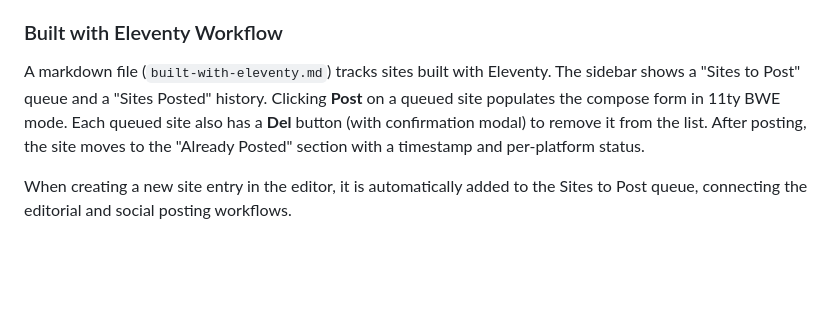
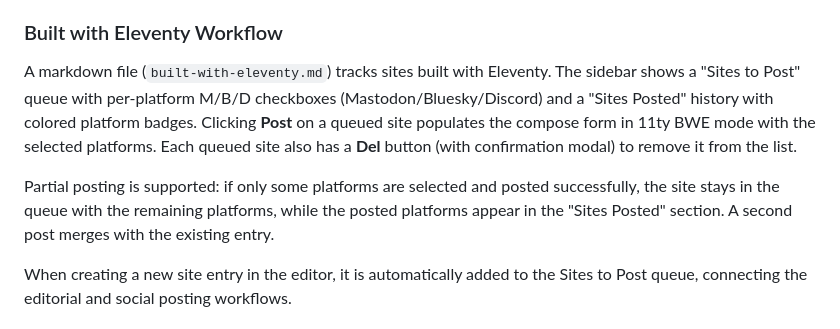
Before and after one commit to bobmonsour/social-posting, a Markdown page: README.md, the part around the change. GitHub-like rendering; blank space fills up the shorter version.

Commit message:
Update CLAUDE.md and README with per-platform BWE tracking docs
Co-Authored-By: Claude Opus 4.6 <noreply@anthropic.com>

```diff
--- a/README.md
+++ b/README.md
@@ -51,7 +51,9 @@ Modes pre-fill per-platform textareas with hashtags, mentions, and prefixes tail
 
 ### Built with Eleventy Workflow
 
-A markdown file (`built-with-eleventy.md`) tracks sites built with Eleventy. The sidebar shows a "Sites to Post" queue and a "Sites Posted" history. Clicking **Post** on a queued site populates the compose form in 11ty BWE mode. Each queued site also has a **Del** button (with confirmation modal) to remove it from the list. After posting, the site moves to the "Already Posted" section with a timestamp and per-platform status.
+A markdown file (`built-with-eleventy.md`) tracks sites built with Eleventy. The sidebar shows a "Sites to Post" queue with per-platform M/B/D checkboxes (Mastodon/Bluesky/Discord) and a "Sites Posted" history with colored platform badges. Clicking **Post** on a queued site populates the compose form in 11ty BWE mode with the selected platforms. Each queued site also has a **Del** button (with confirmation modal) to remove it from the list.
+
+Partial posting is supported: if only some platforms are selected and posted successfully, the site stays in the queue with the remaining platforms, while the posted platforms appear in the "Sites Posted" section. A second post merges with the existing entry.
 
 When creating a new site entry in the editor, it is automatically added to the Sites to Post queue, connecting the editorial and social posting workflows.
 
```
Also changed, not shown: CLAUDE.md (+13 -3 lines).
